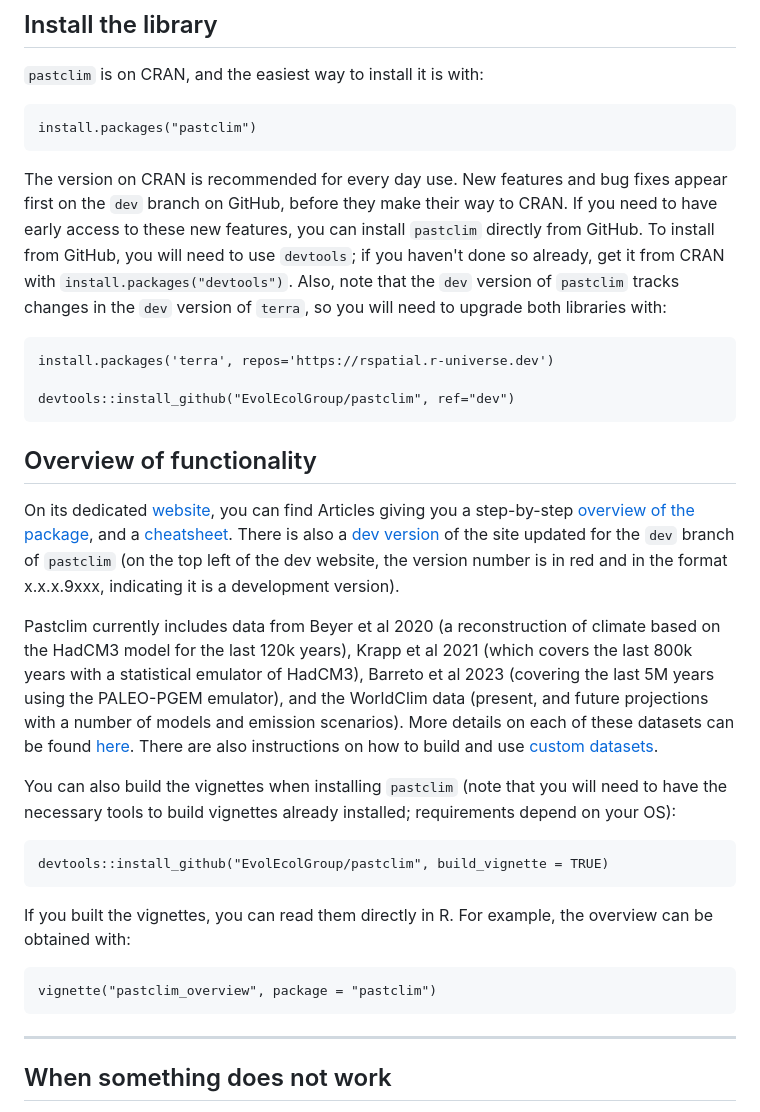
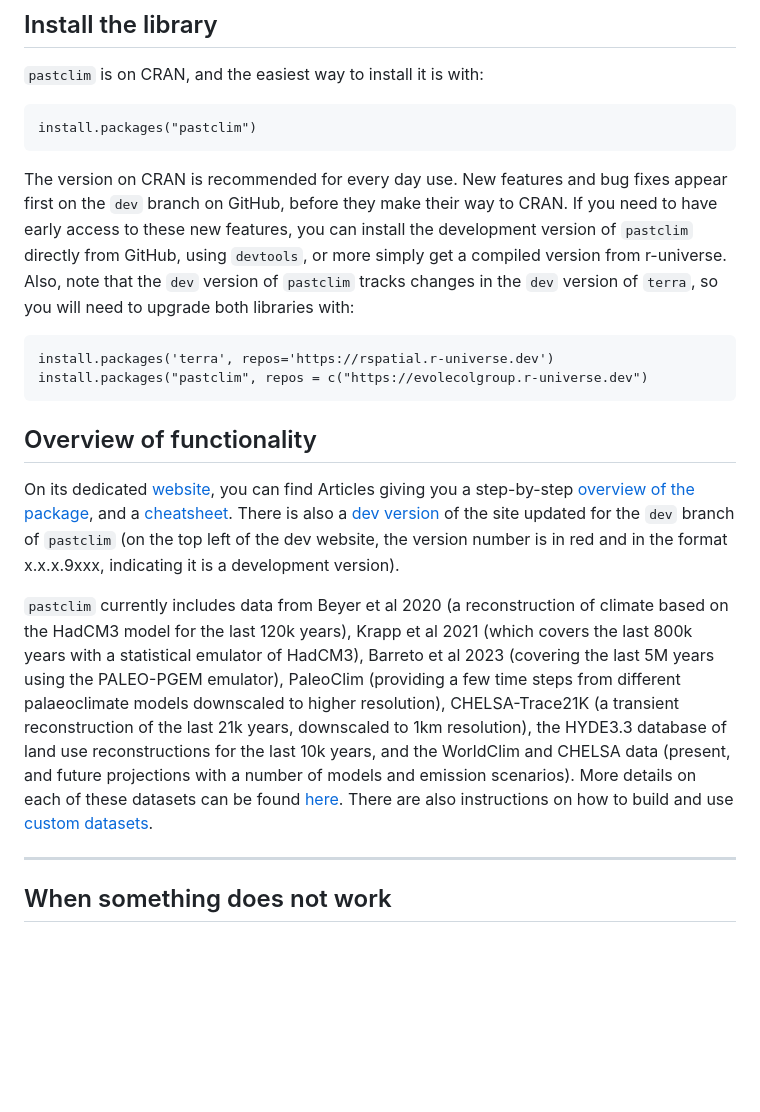
Before and after one commit to EvolEcolGroup/pastclim, a Markdown page: README.md, the part around the change. Rendered like a GitHub page; blank space fills up the shorter version.

````diff
--- a/README.md
+++ b/README.md
@@ -30,16 +30,15 @@ install.packages("pastclim")
 The version on CRAN is recommended for every day use. New features and
 bug fixes appear first on the `dev` branch on GitHub, before they make
 their way to CRAN. If you need to have early access to these new
-features, you can install `pastclim` directly from GitHub. To install
-from GitHub, you will need to use `devtools`; if you haven't done so
-already, get it from CRAN with `install.packages("devtools")`. Also,
+features, you can install the development version of `pastclim` directly
+from GitHub, using `devtools`, or more simply get a compiled version
+from r-universe. Also,
 note that the `dev` version of `pastclim` tracks changes in the `dev`
 version of `terra`, so you will need to upgrade both libraries with:
 
 ```
 install.packages('terra', repos='https://rspatial.r-universe.dev')
-
-devtools::install_github("EvolEcolGroup/pastclim", ref="dev")
+install.packages("pastclim", repos = c("https://evolecolgroup.r-universe.dev")
 ```
 
 ## Overview of functionality
@@ -55,31 +54,20 @@ updated for the `dev` branch of `pastclim` (on the top left of the dev
 website, the version number is in red and in the format x.x.x.9xxx,
 indicating it is a development version).
 
-Pastclim currently includes data from Beyer et al 2020 (a reconstruction
+`pastclim` currently includes data from Beyer et al 2020 (a reconstruction
 of climate based on the HadCM3 model for the last 120k years), Krapp
 et al 2021 (which covers the last 800k years with a statistical emulator of HadCM3),
-Barreto et al 2023 (covering the last 5M years using the PALEO-PGEM emulator),
-and the WorldClim data (present, and future projections with a number of models and
+Barreto et al 2023 (covering the last 5M years using the PALEO-PGEM emulator), PaleoClim
+(providing a few time steps from different palaeoclimate models downscaled to higher
+resolution), CHELSA-Trace21K (a transient
+reconstruction of the last 21k years, downscaled to 1km resolution), the HYDE3.3
+database of land use reconstructions for the last 10k years,
+and the WorldClim and CHELSA data (present, and future projections with a number of models and
 emission scenarios). More details on each of these
 datasets can be found
 [here](https://evolecolgroup.github.io/pastclim/articles/a1_available_datasets.html).
 There are also instructions on how to build and use [custom
 datasets](https://evolecolgroup.github.io/pastclim/articles/a2_custom_datasets.html).
-
-You can also build the vignettes when installing `pastclim` (note that
-you will need to have the necessary tools to build vignettes already
-installed; requirements depend on your OS):
-
-```
-devtools::install_github("EvolEcolGroup/pastclim", build_vignette = TRUE)
-```
-
-If you built the vignettes, you can read them directly in R. For
-example, the overview can be obtained with:
-
-```
-vignette("pastclim_overview", package = "pastclim")
-```
 
 ------------------------------------------------------------------------
 
````
